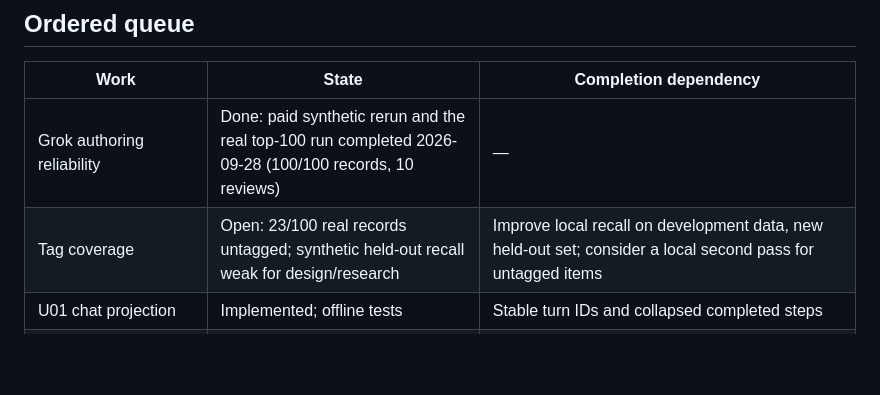
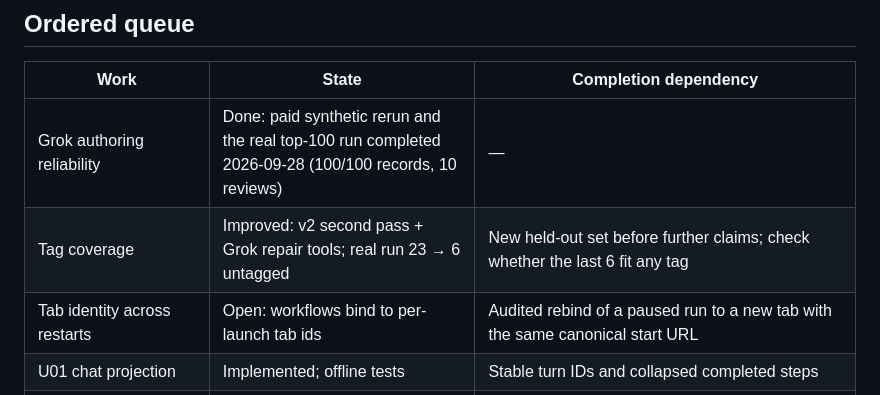
Before and after one commit to SebRincon/jet-browser, a Markdown page: tasks/remaining-work.md, the part around the change. GitHub-like rendering; blank space fills up the shorter version.

```diff
--- a/tasks/remaining-work.md
+++ b/tasks/remaining-work.md
@@ -26,7 +26,8 @@ Clean, simple single chat based on the [Orca/T3 source audit](../docs/chat-and-h
 | Work | State | Completion dependency |
 |---|---|---|
 | Grok authoring reliability | Done: paid synthetic rerun and the real top-100 run completed 2026-09-28 (100/100 records, 10 reviews) | — |
-| Tag coverage | Open: 23/100 real records untagged; synthetic held-out recall weak for design/research | Improve local recall on development data, new held-out set; consider a local second pass for untagged items |
+| Tag coverage | Improved: v2 second pass + Grok repair tools; real run 23 → 6 untagged | New held-out set before further claims; check whether the last 6 fit any tag |
+| Tab identity across restarts | Open: workflows bind to per-launch tab ids | Audited rebind of a paused run to a new tab with the same canonical start URL |
 | U01 chat projection | Implemented; offline tests | Stable turn IDs and collapsed completed steps |
 | H01–H06/H08, U02–U03 website loop | First slice implemented; feed loop has native/resume evidence, wider acceptance pending | Bounded plans/store/local classifier/runner/MCP/results; further child acceptance remains |
 | Tag calibration | Baseline measured 2026-09-28 on synthetic held-out tags (SemIf micro F1 0.788; threshold gave no gain) | Improve design/research recall on development, then score a new held-out set; real-archive spot checks with user permission |
```
Also changed, not shown: docs/HANDOFF.md (+48 -17 lines).
